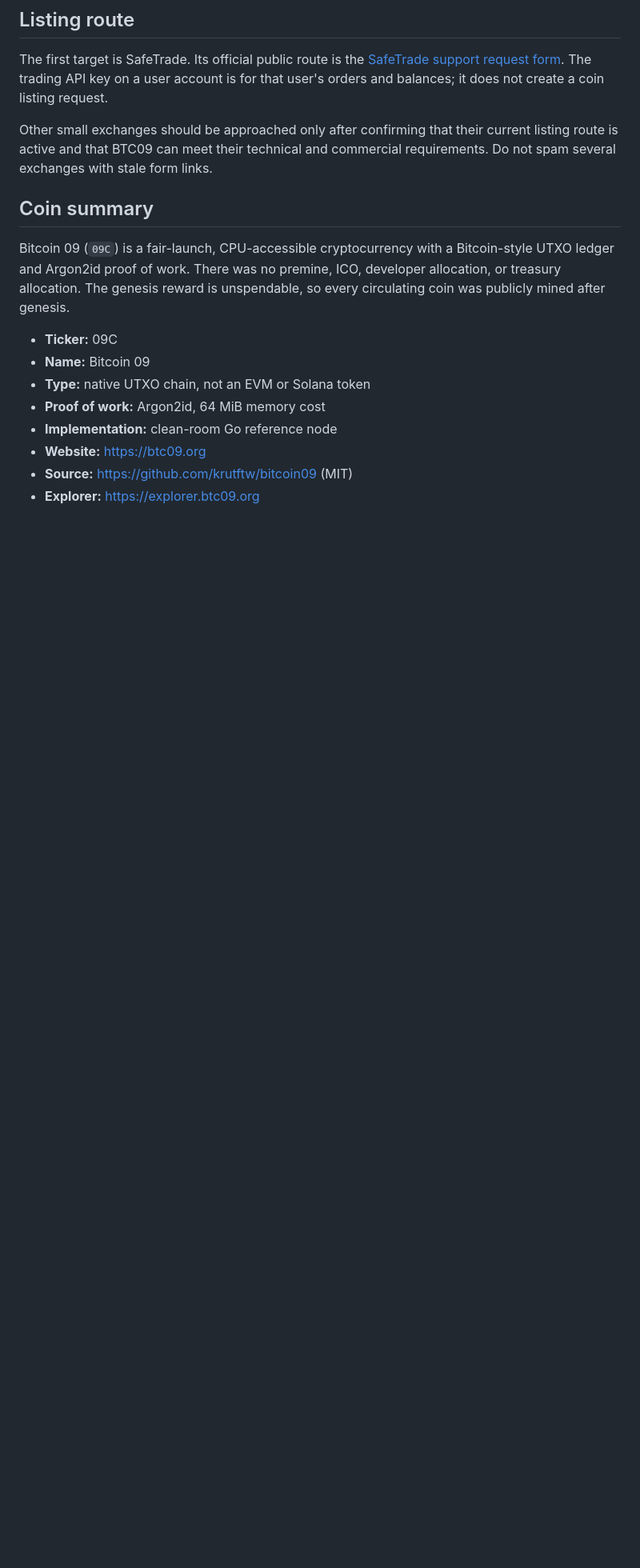
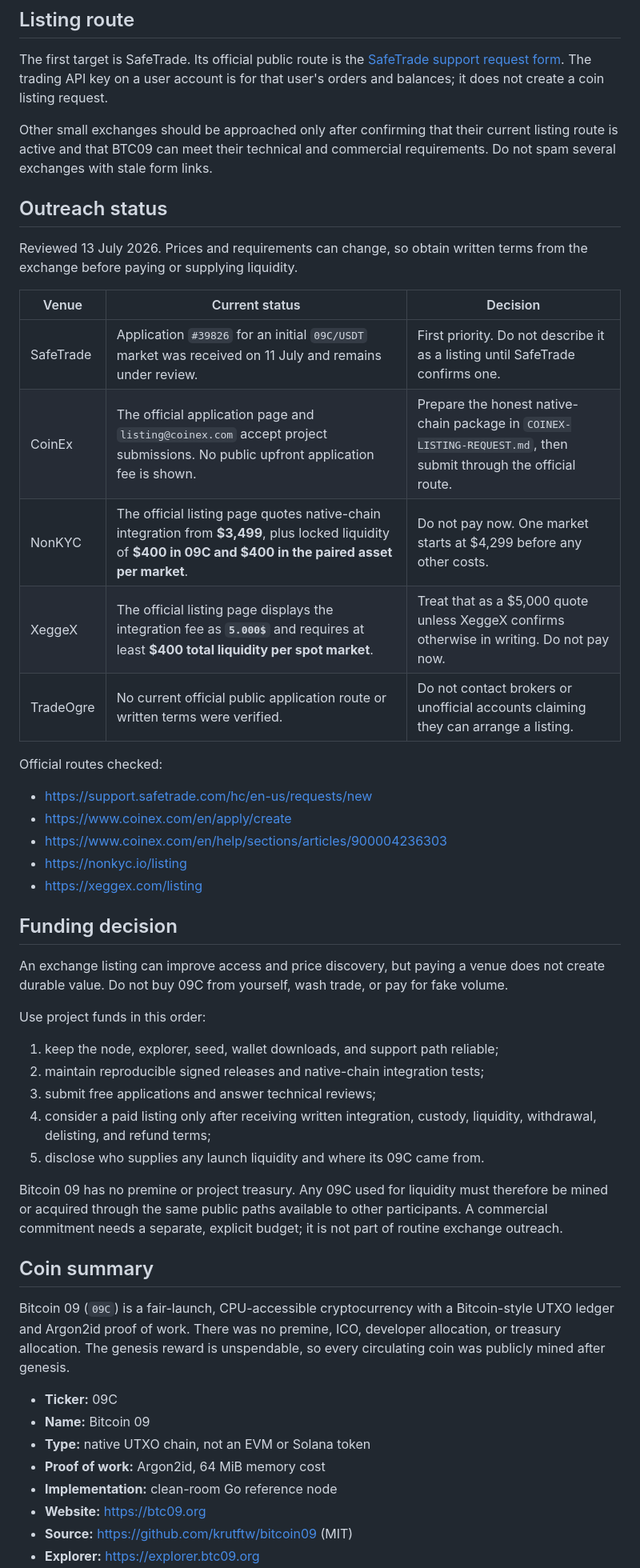
Before and after one commit to krutftw/bitcoin09, a Markdown page: docs/EXCHANGE-LISTING.md, the part around the change. Shown at 80% size. Drawn GitHub-style; blank space fills up the shorter version.

```diff
--- a/docs/EXCHANGE-LISTING.md
+++ b/docs/EXCHANGE-LISTING.md
@@ -13,6 +13,47 @@ it does not create a coin listing request.
 Other small exchanges should be approached only after confirming that their
 current listing route is active and that BTC09 can meet their technical and
 commercial requirements. Do not spam several exchanges with stale form links.
+
+## Outreach status
+
+Reviewed 13 July 2026. Prices and requirements can change, so obtain written
+terms from the exchange before paying or supplying liquidity.
+
+| Venue | Current status | Decision |
+| --- | --- | --- |
+| SafeTrade | Application `#39826` for an initial `09C/USDT` market was received on 11 July and remains under review. | First priority. Do not describe it as a listing until SafeTrade confirms one. |
+| CoinEx | The official application page and `listing@coinex.com` accept project submissions. No public upfront application fee is shown. | Prepare the honest native-chain package in `COINEX-LISTING-REQUEST.md`, then submit through the official route. |
+| NonKYC | The official listing page quotes native-chain integration from **$3,499**, plus locked liquidity of **$400 in 09C and $400 in the paired asset per market**. | Do not pay now. One market starts at $4,299 before any other costs. |
+| XeggeX | The official listing page displays the integration fee as **`5.000$`** and requires at least **$400 total liquidity per spot market**. | Treat that as a $5,000 quote unless XeggeX confirms otherwise in writing. Do not pay now. |
+| TradeOgre | No current official public application route or written terms were verified. | Do not contact brokers or unofficial accounts claiming they can arrange a listing. |
+
+Official routes checked:
+
+- https://support.safetrade.com/hc/en-us/requests/new
+- https://www.coinex.com/en/apply/create
+- https://www.coinex.com/en/help/sections/articles/900004236303
+- https://nonkyc.io/listing
+- https://xeggex.com/listing
+
+## Funding decision
+
+An exchange listing can improve access and price discovery, but paying a venue
+does not create durable value. Do not buy 09C from yourself, wash trade, or pay
+for fake volume.
+
+Use project funds in this order:
+
+1. keep the node, explorer, seed, wallet downloads, and support path reliable;
+2. maintain reproducible signed releases and native-chain integration tests;
+3. submit free applications and answer technical reviews;
+4. consider a paid listing only after receiving written integration, custody,
+   liquidity, withdrawal, delisting, and refund terms;
+5. disclose who supplies any launch liquidity and where its 09C came from.
+
+Bitcoin 09 has no premine or project treasury. Any 09C used for liquidity must
+therefore be mined or acquired through the same public paths available to other
+participants. A commercial commitment needs a separate, explicit budget; it is
+not part of routine exchange outreach.
 
 ## Coin summary
 
```
Also changed, not shown: README.md (+2 -0 lines), docs/COINEX-LISTING-REQUEST.md (added, +83 -0 lines).
